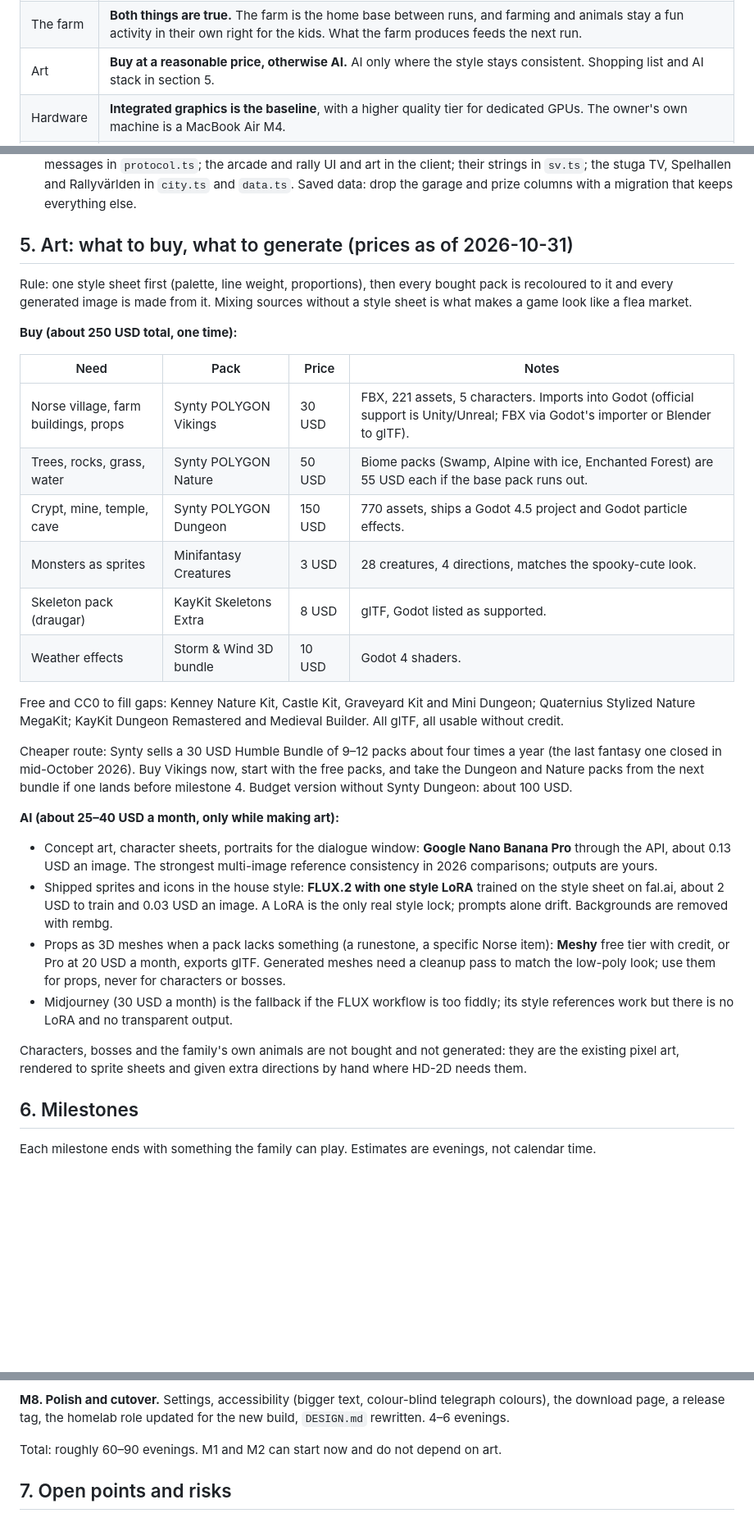
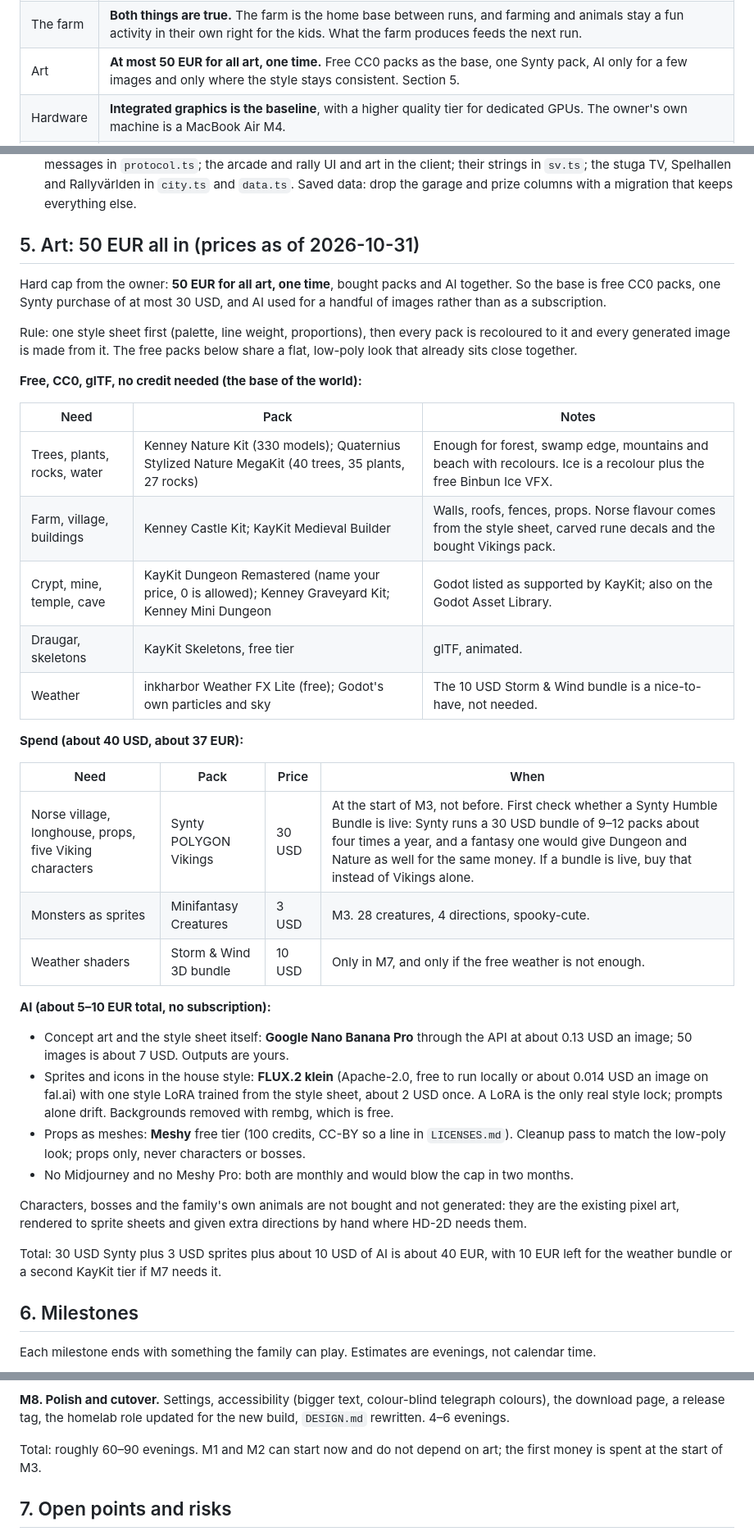
Before and after one commit to tobiasbernting/lilla-garden, a Markdown page: PLAN.md, 3 parts joined by grey strips. Shown at 82% size. GitHub-like rendering; blank space fills up the shorter version.

Commit message:
Plan: cap the art budget at 50 EUR
Free CC0 packs become the base of the world, one Synty pack at most,
and AI is used for a few images rather than a subscription.

Co-Authored-By: Claude Fable 5.1 <noreply@anthropic.com>
Claude-Session: https://claude.ai/code/session_01KTh22nak5ip5cq8vST7H9Q

```diff
--- a/PLAN.md
+++ b/PLAN.md
@@ -19,7 +19,7 @@ From the owner (2026-10-31):
 | --- | --- |
 | Co-op | **Co-op first, invite only, over the internet.** Adults and kids, 2–4 per run, roles matter. Solo still works through party scaling and a hired companion. |
 | The farm | **Both things are true.** The farm is the home base between runs, and farming and animals stay a fun activity in their own right for the kids. What the farm produces feeds the next run. |
-| Art | **Buy at a reasonable price, otherwise AI.** AI only where the style stays consistent. Shopping list and AI stack in section 5. |
+| Art | **At most 50 EUR for all art, one time.** Free CC0 packs as the base, one Synty pack, AI only for a few images and only where the style stays consistent. Section 5. |
 | Hardware | **Integrated graphics is the baseline**, with a higher quality tier for dedicated GPUs. The owner's own machine is a MacBook Air M4. |
 | Server | **Reuse the running Hetzner + Cloudflare setup** from the homelab repo (`cloud/`): Cloudflare tunnel, join codes, parent page over Tailscale, nightly dumps. |
 
@@ -105,44 +105,48 @@ keyboard and mouse from day one.
   Spelhallen and Rallyvärlden in `city.ts` and `data.ts`. Saved data: drop the garage and prize columns with a
   migration that keeps everything else.
 
-## 5. Art: what to buy, what to generate (prices as of 2026-10-31)
+## 5. Art: 50 EUR all in (prices as of 2026-10-31)
 
-Rule: one style sheet first (palette, line weight, proportions), then every bought pack is recoloured to it and every
-generated image is made from it. Mixing sources without a style sheet is what makes a game look like a flea market.
+Hard cap from the owner: **50 EUR for all art, one time**, bought packs and AI together. So the base is free CC0
+packs, one Synty purchase of at most 30 USD, and AI used for a handful of images rather than as a subscription.
 
-**Buy (about 250 USD total, one time):**
+Rule: one style sheet first (palette, line weight, proportions), then every pack is recoloured to it and every
+generated image is made from it. The free packs below share a flat, low-poly look that already sits close together.
 
-| Need | Pack | Price | Notes |
+**Free, CC0, glTF, no credit needed (the base of the world):**
+
+| Need | Pack | Notes |
+| --- | --- | --- |
+| Trees, plants, rocks, water | Kenney Nature Kit (330 models); Quaternius Stylized Nature MegaKit (40 trees, 35 plants, 27 rocks) | Enough for forest, swamp edge, mountains and beach with recolours. Ice is a recolour plus the free Binbun Ice VFX. |
+| Farm, village, buildings | Kenney Castle Kit; KayKit Medieval Builder | Walls, roofs, fences, props. Norse flavour comes from the style sheet, carved rune decals and the bought Vikings pack. |
+| Crypt, mine, temple, cave | KayKit Dungeon Remastered (name your price, 0 is allowed); Kenney Graveyard Kit; Kenney Mini Dungeon | Godot listed as supported by KayKit; also on the Godot Asset Library. |
+| Draugar, skeletons | KayKit Skeletons, free tier | glTF, animated. |
+| Weather | inkharbor Weather FX Lite (free); Godot's own particles and sky | The 10 USD Storm & Wind bundle is a nice-to-have, not needed. |
+
+**Spend (about 40 USD, about 37 EUR):**
+
+| Need | Pack | Price | When |
 | --- | --- | --- | --- |
-| Norse village, farm buildings, props | Synty POLYGON Vikings | 30 USD | FBX, 221 assets, 5 characters. Imports into Godot (official support is Unity/Unreal; FBX via Godot's importer or Blender to glTF). |
-| Trees, rocks, grass, water | Synty POLYGON Nature | 50 USD | Biome packs (Swamp, Alpine with ice, Enchanted Forest) are 55 USD each if the base pack runs out. |
-| Crypt, mine, temple, cave | Synty POLYGON Dungeon | 150 USD | 770 assets, ships a Godot 4.5 project and Godot particle effects. |
-| Monsters as sprites | Minifantasy Creatures | 3 USD | 28 creatures, 4 directions, matches the spooky-cute look. |
-| Skeleton pack (draugar) | KayKit Skeletons Extra | 8 USD | glTF, Godot listed as supported. |
-| Weather effects | Storm & Wind 3D bundle | 10 USD | Godot 4 shaders. |
+| Norse village, longhouse, props, five Viking characters | Synty POLYGON Vikings | 30 USD | At the start of M3, not before. First check whether a Synty Humble Bundle is live: Synty runs a 30 USD bundle of 9–12 packs about four times a year, and a fantasy one would give Dungeon and Nature as well for the same money. If a bundle is live, buy that instead of Vikings alone. |
+| Monsters as sprites | Minifantasy Creatures | 3 USD | M3. 28 creatures, 4 directions, spooky-cute. |
+| Weather shaders | Storm & Wind 3D bundle | 10 USD | Only in M7, and only if the free weather is not enough. |
 
-Free and CC0 to fill gaps: Kenney Nature Kit, Castle Kit, Graveyard Kit and Mini Dungeon; Quaternius Stylized Nature
-MegaKit; KayKit Dungeon Remastered and Medieval Builder. All glTF, all usable without credit.
+**AI (about 5–10 EUR total, no subscription):**
 
-Cheaper route: Synty sells a 30 USD Humble Bundle of 9–12 packs about four times a year (the last fantasy one closed in
-mid-October 2026). Buy Vikings now, start with the free packs, and take the Dungeon and Nature packs from the next
-bundle if one lands before milestone 4. Budget version without Synty Dungeon: about 100 USD.
-
-**AI (about 25–40 USD a month, only while making art):**
-
-- Concept art, character sheets, portraits for the dialogue window: **Google Nano Banana Pro** through the API, about
-  0.13 USD an image. The strongest multi-image reference consistency in 2026 comparisons; outputs are yours.
-- Shipped sprites and icons in the house style: **FLUX.2 with one style LoRA** trained on the style sheet on fal.ai,
-  about 2 USD to train and 0.03 USD an image. A LoRA is the only real style lock; prompts alone drift. Backgrounds are
-  removed with rembg.
-- Props as 3D meshes when a pack lacks something (a runestone, a specific Norse item): **Meshy** free tier with credit,
-  or Pro at 20 USD a month, exports glTF. Generated meshes need a cleanup pass to match the low-poly look; use them for
-  props, never for characters or bosses.
-- Midjourney (30 USD a month) is the fallback if the FLUX workflow is too fiddly; its style references work but there is
-  no LoRA and no transparent output.
+- Concept art and the style sheet itself: **Google Nano Banana Pro** through the API at about 0.13 USD an image;
+  50 images is about 7 USD. Outputs are yours.
+- Sprites and icons in the house style: **FLUX.2 klein** (Apache-2.0, free to run locally or about 0.014 USD an
+  image on fal.ai) with one style LoRA trained from the style sheet, about 2 USD once. A LoRA is the only real style
+  lock; prompts alone drift. Backgrounds removed with rembg, which is free.
+- Props as meshes: **Meshy** free tier (100 credits, CC-BY so a line in `LICENSES.md`). Cleanup pass to match the
+  low-poly look; props only, never characters or bosses.
+- No Midjourney and no Meshy Pro: both are monthly and would blow the cap in two months.
 
 Characters, bosses and the family's own animals are not bought and not generated: they are the existing pixel art,
 rendered to sprite sheets and given extra directions by hand where HD-2D needs them.
+
+Total: 30 USD Synty plus 3 USD sprites plus about 10 USD of AI is about 40 EUR, with 10 EUR left for the weather
+bundle or a second KayKit tier if M7 needs it.
 
 ## 6. Milestones
 
@@ -185,7 +189,7 @@ toggle in the presets. 6–10 evenings.
 **M8. Polish and cutover.** Settings, accessibility (bigger text, colour-blind telegraph colours), the download page,
 a release tag, the homelab role updated for the new build, `DESIGN.md` rewritten. 4–6 evenings.
 
-Total: roughly 60–90 evenings. M1 and M2 can start now and do not depend on art.
+Total: roughly 60–90 evenings. M1 and M2 can start now and do not depend on art; the first money is spent at the start of M3.
 
 ## 7. Open points and risks
 
```
Also changed, not shown: other parts of PLAN.md (+1 -1 lines).
